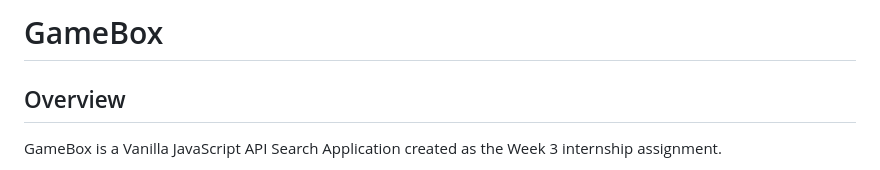
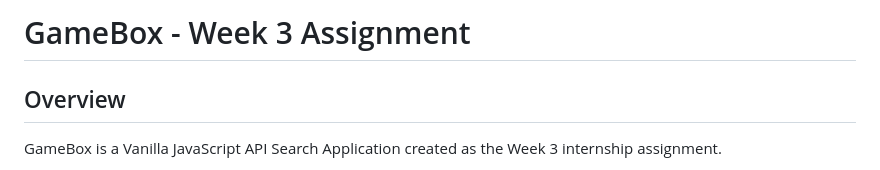
Before and after one commit to arbaz-17/OF-Internship-Week3-Assignment, a Markdown page: README.md, the part around the change. Rendered like a GitHub page.

```diff
--- a/README.md
+++ b/README.md
@@ -1,4 +1,4 @@
-# GameBox
+# GameBox - Week 3 Assignment
 
 ## Overview
 
```
